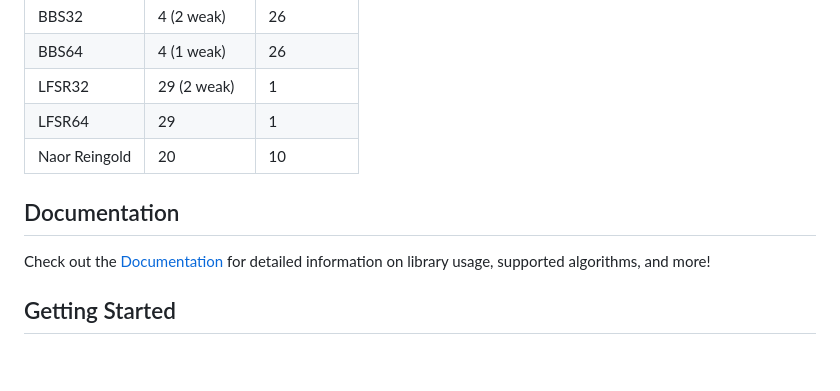
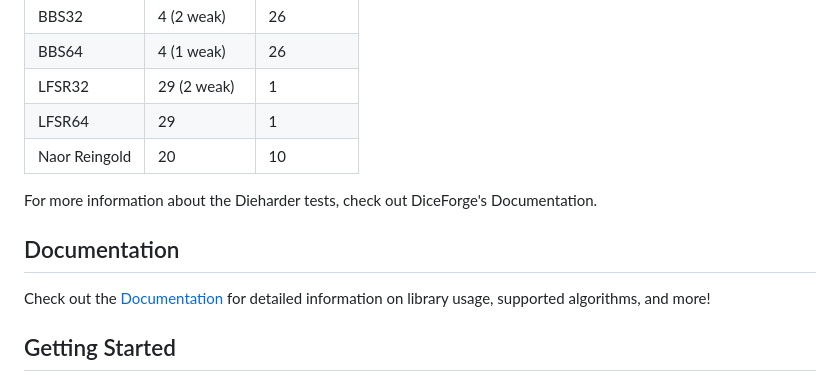
Before and after one commit to Prad-R/DiceForge, a Markdown page: README.md, the part around one of its changes. GitHub-like rendering; blank space fills up the shorter version.

Commit message:
Update README.md with link to Documentation PDF

```diff
--- a/README.md
+++ b/README.md
@@ -78,5 +78,7 @@ The various PRNGs in DiceForge are robust and pass various Dieharder tests:
 | LFSR64 | 29 | 1 |
 | Naor Reingold | 20 | 10 |
 
+For more information about the Dieharder tests, check out DiceForge's Documentation.
+
 ## Documentation
 
```
Also changed, not shown: other parts of README.md (+1 -1 lines).
